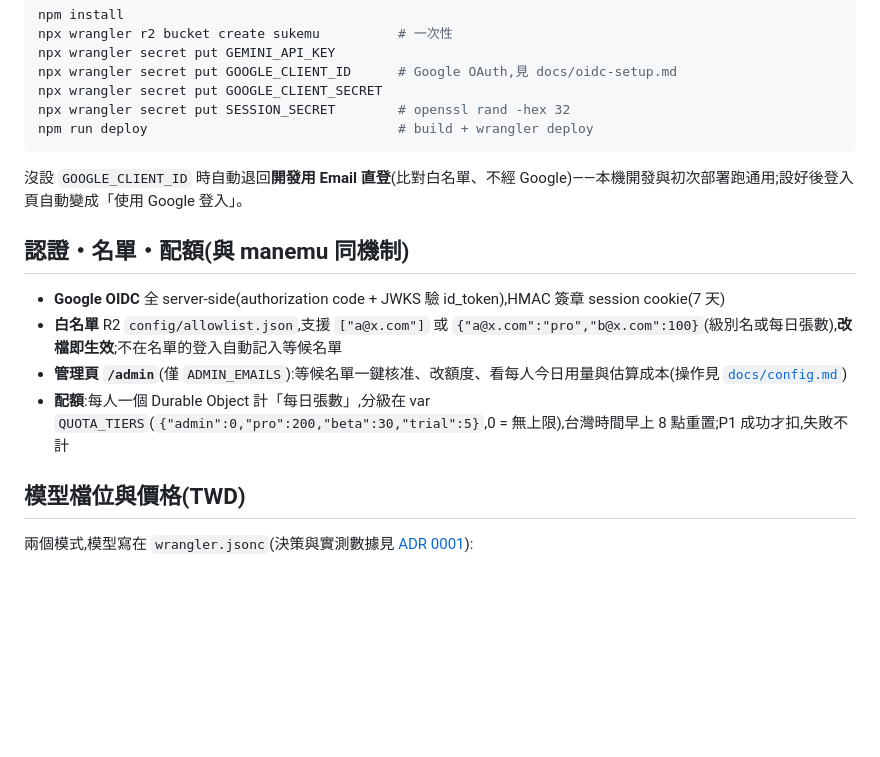
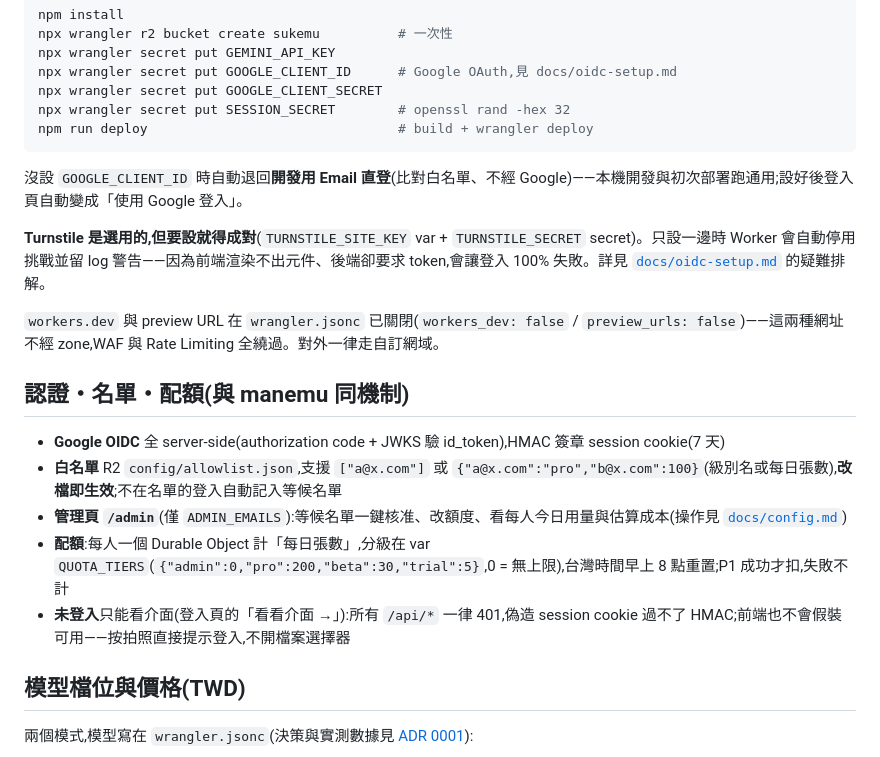
Before and after one commit to clarencechien/sukemu, a Markdown page: README.md, the part around one of its changes. Rendered like a GitHub page; blank space fills up the shorter version.

```diff
--- a/README.md
+++ b/README.md
@@ -26,12 +26,17 @@ npm run deploy                                # build + wrangler deploy
 
 沒設 `GOOGLE_CLIENT_ID` 時自動退回**開發用 Email 直登**(比對白名單、不經 Google)——本機開發與初次部署跑通用;設好後登入頁自動變成「使用 Google 登入」。
 
+**Turnstile 是選用的,但要設就得成對**(`TURNSTILE_SITE_KEY` var + `TURNSTILE_SECRET` secret)。只設一邊時 Worker 會自動停用挑戰並留 log 警告——因為前端渲染不出元件、後端卻要求 token,會讓登入 100% 失敗。詳見 [`docs/oidc-setup.md`](docs/oidc-setup.md) 的疑難排解。
+
+`workers.dev` 與 preview URL 在 `wrangler.jsonc` 已關閉(`workers_dev: false` / `preview_urls: false`)——這兩種網址不經 zone,WAF 與 Rate Limiting 全繞過。對外一律走自訂網域。
+
 ## 認證・名單・配額(與 manemu 同機制)
 
 - **Google OIDC** 全 server-side(authorization code + JWKS 驗 id_token),HMAC 簽章 session cookie(7 天)
 - **白名單** R2 `config/allowlist.json`,支援 `["a@x.com"]` 或 `{"a@x.com":"pro","b@x.com":100}`(級別名或每日張數),**改檔即生效**;不在名單的登入自動記入等候名單
 - **管理頁 `/admin`**(僅 `ADMIN_EMAILS`):等候名單一鍵核准、改額度、看每人今日用量與估算成本(操作見 [`docs/config.md`](docs/config.md))
 - **配額**:每人一個 Durable Object 計「每日張數」,分級在 var `QUOTA_TIERS`(`{"admin":0,"pro":200,"beta":30,"trial":5}`,0 = 無上限),台灣時間早上 8 點重置;P1 成功才扣,失敗不計
+- **未登入**只能看介面(登入頁的「看看介面 →」):所有 `/api/*` 一律 401,偽造 session cookie 過不了 HMAC;前端也不會假裝可用——按拍照直接提示登入,不開檔案選擇器
 
 ## 模型檔位與價格(TWD)
 
```
Also changed, not shown: other parts of README.md (+29 -6 lines).
